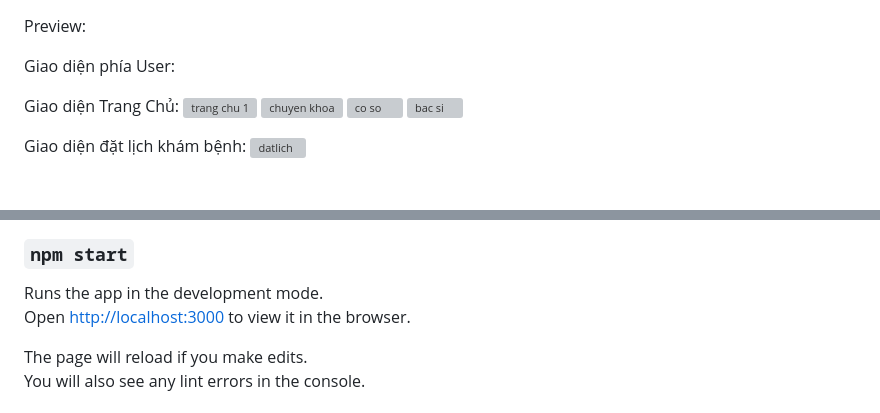
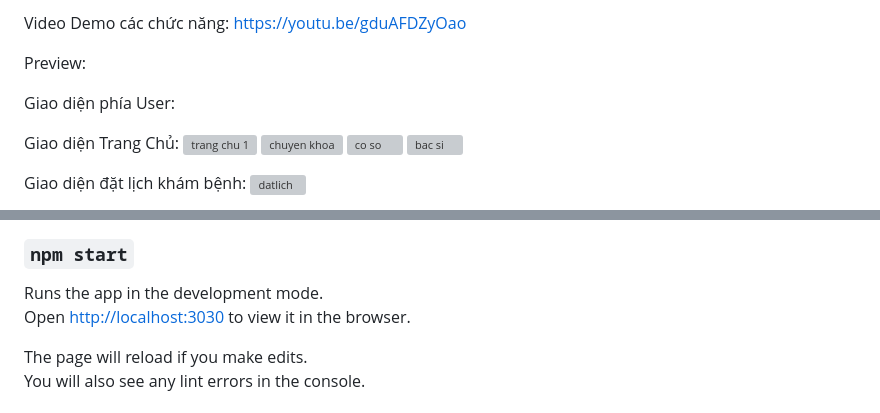
Before and after one commit to VuongNam1511/reactjsbookingweb, a Markdown page: README.md, 2 parts joined by grey strips. GitHub-like rendering; blank space fills up the shorter version; grey boxes are pictures that could not be loaded.

Commit message:
Update video demo to README.md

```diff
--- a/README.md
+++ b/README.md
@@ -1,3 +1,6 @@
+Video Demo các chức năng: https://youtu.be/gduAFDZyOao
+
+
 Preview:
 
 Giao diện phía User:
@@ -79,7 +82,7 @@ In the project directory, you can run:
 ### `npm start`
 
 Runs the app in the development mode.<br>
-Open [http://localhost:3000](http://localhost:3000) to view it in the browser.
+Open [http://localhost:3030](http://localhost:3030) to view it in the browser.
 
 The page will reload if you make edits.<br>
 You will also see any lint errors in the console.
```
